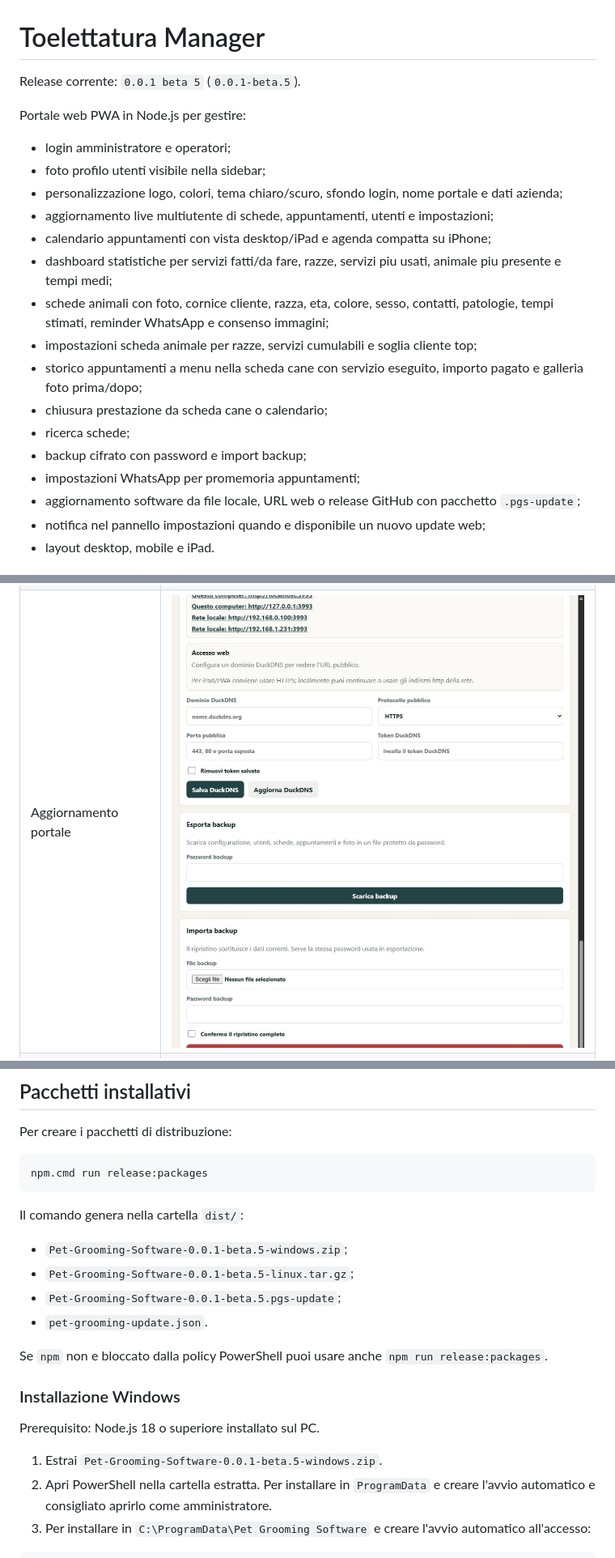
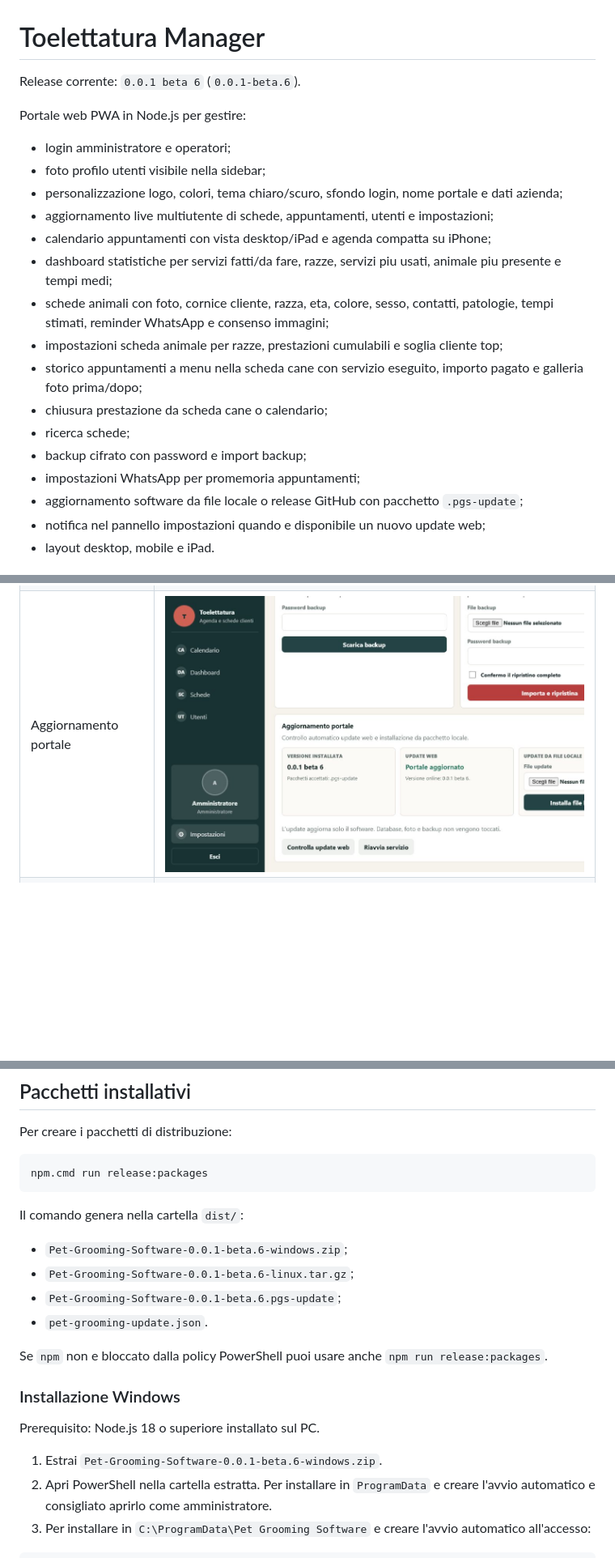
Before and after one commit to Den901/Pet-Grooming-Software, a Markdown page: README.md, 3 parts joined by grey strips. Shown at 81% size. Drawn GitHub-style; pictures changed too: docs/screenshots/impostazioni-update-ipad.png; blank space fills up the shorter version.

Commit message:
Release 0.0.1 beta 6

```diff
--- a/README.md
+++ b/README.md
@@ -1,6 +1,6 @@
 # Toelettatura Manager
 
-Release corrente: `0.0.1 beta 5` (`0.0.1-beta.5`).
+Release corrente: `0.0.1 beta 6` (`0.0.1-beta.6`).
 
 Portale web PWA in Node.js per gestire:
 
@@ -11,13 +11,13 @@ Portale web PWA in Node.js per gestire:
 - calendario appuntamenti con vista desktop/iPad e agenda compatta su iPhone;
 - dashboard statistiche per servizi fatti/da fare, razze, servizi piu usati, animale piu presente e tempi medi;
 - schede animali con foto, cornice cliente, razza, eta, colore, sesso, contatti, patologie, tempi stimati, reminder WhatsApp e consenso immagini;
-- impostazioni scheda animale per razze, servizi cumulabili e soglia cliente top;
+- impostazioni scheda animale per razze, prestazioni cumulabili e soglia cliente top;
 - storico appuntamenti a menu nella scheda cane con servizio eseguito, importo pagato e galleria foto prima/dopo;
 - chiusura prestazione da scheda cane o calendario;
 - ricerca schede;
 - backup cifrato con password e import backup;
 - impostazioni WhatsApp per promemoria appuntamenti;
-- aggiornamento software da file locale, URL web o release GitHub con pacchetto `.pgs-update`;
+- aggiornamento software da file locale o release GitHub con pacchetto `.pgs-update`;
 - notifica nel pannello impostazioni quando e disponibile un nuovo update web;
 - layout desktop, mobile e iPad.
 
@@ -85,9 +85,9 @@ npm.cmd run release:packages
 
 Il comando genera nella cartella `dist/`:
 
-- `Pet-Grooming-Software-0.0.1-beta.5-windows.zip`;
-- `Pet-Grooming-Software-0.0.1-beta.5-linux.tar.gz`;
-- `Pet-Grooming-Software-0.0.1-beta.5.pgs-update`;
+- `Pet-Grooming-Software-0.0.1-beta.6-windows.zip`;
+- `Pet-Grooming-Software-0.0.1-beta.6-linux.tar.gz`;
+- `Pet-Grooming-Software-0.0.1-beta.6.pgs-update`;
 - `pet-grooming-update.json`.
 
 Se `npm` non e bloccato dalla policy PowerShell puoi usare anche `npm run release:packages`.
@@ -96,7 +96,7 @@ Se `npm` non e bloccato dalla policy PowerShell puoi usare anche `npm run releas
 
 Prerequisito: Node.js 18 o superiore installato sul PC.
 
-1. Estrai `Pet-Grooming-Software-0.0.1-beta.5-windows.zip`.
+1. Estrai `Pet-Grooming-Software-0.0.1-beta.6-windows.zip`.
 2. Apri PowerShell nella cartella estratta. Per installare in `ProgramData` e creare l'avvio automatico e consigliato aprirlo come amministratore.
 3. Per installare in `C:\ProgramData\Pet Grooming Software` e creare l'avvio automatico all'accesso:
 
```
Also changed, not shown: other parts of README.md (+6 -4 lines), 6 other files.
